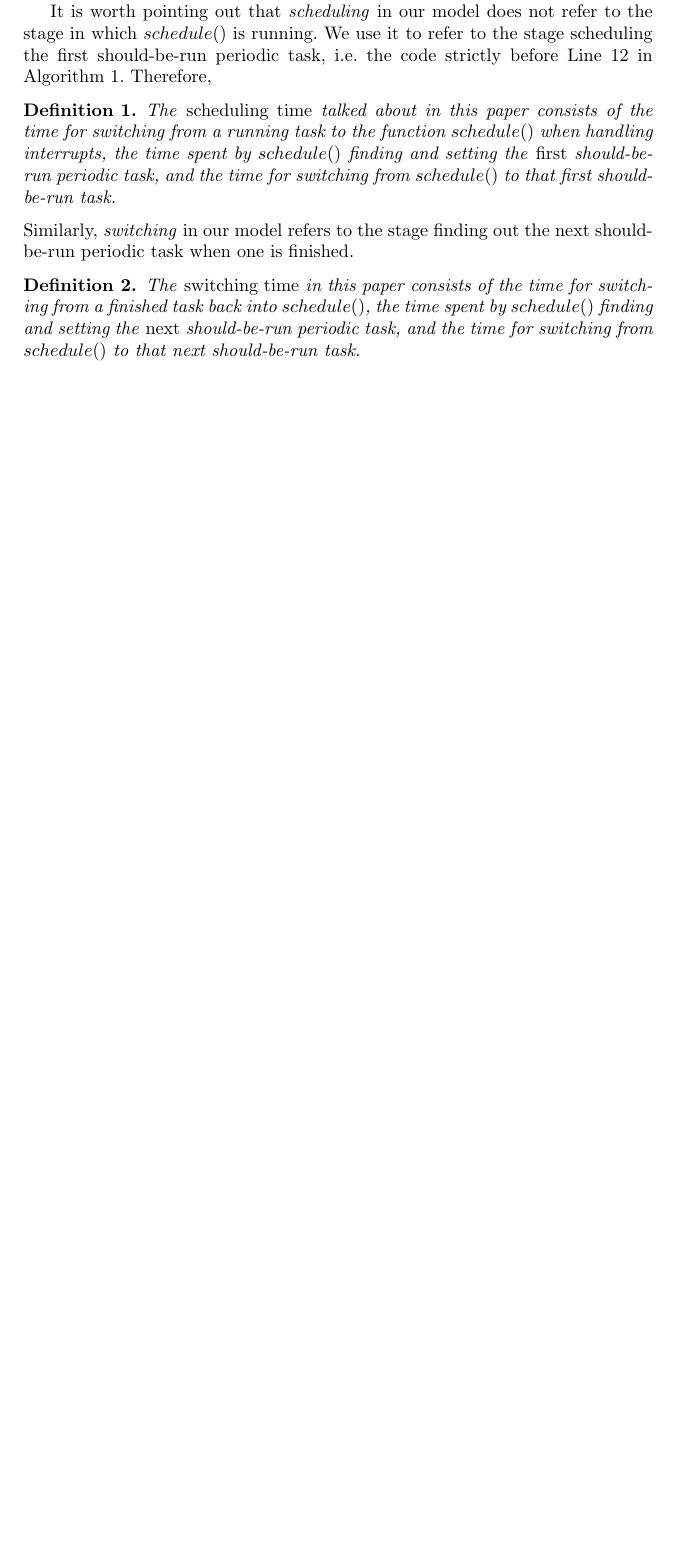
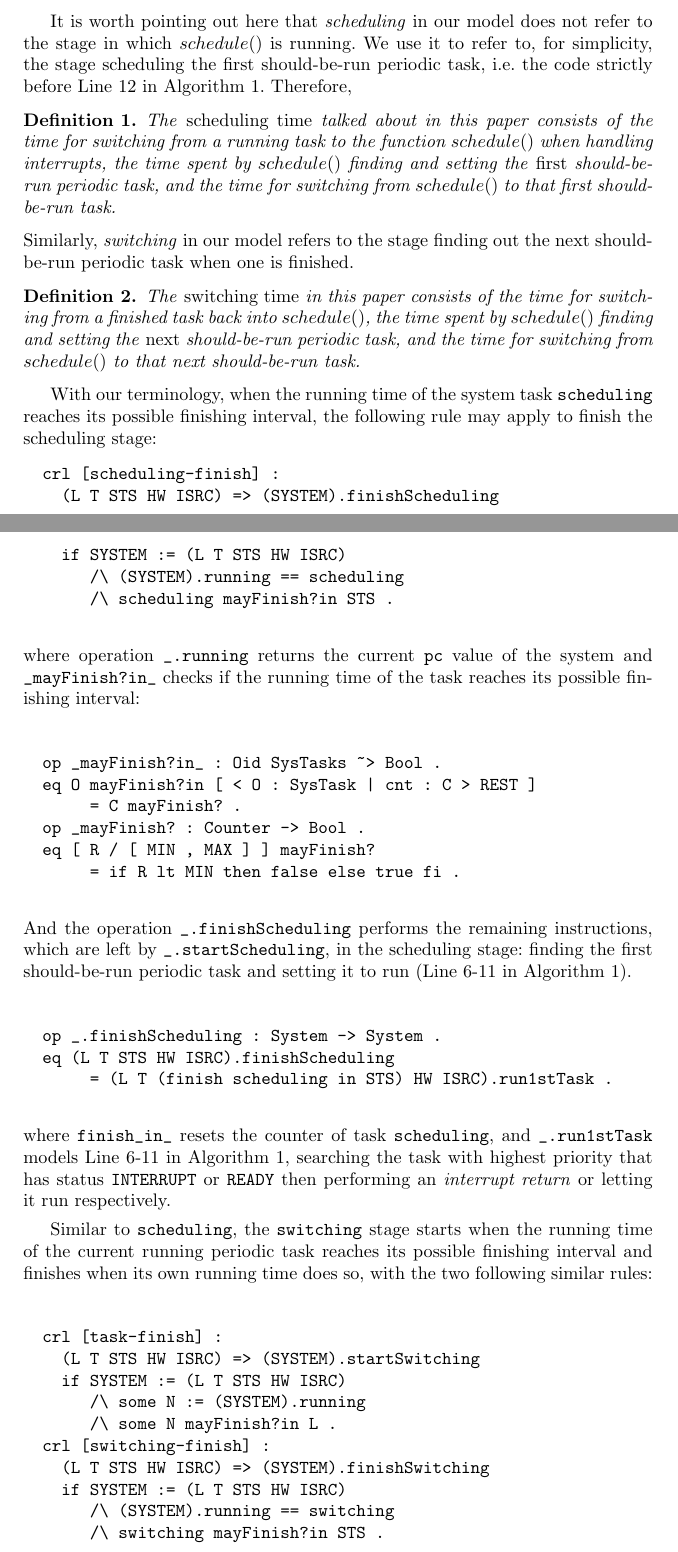
Before and after one commit to JiaxiangLIU/verification, a LaTeX paper (RMS/submission.tex): part of page 8 of 8 before the commit and two parts of pages 8 and 9 of 10 after it, the two joined at a grey line, cut so that both start at the same text, the shorter picture padded with empty space. Compiled offline with pdfLaTeX.

Commit message:
finish section 4.5

```diff
--- a/RMS/submission.tex
+++ b/RMS/submission.tex
@@ -424,4 +426,3 @@ been handled; (ii)pushing the current \verb|pc| value into the stack,
 storing the interrupted context; (iii)assigning \verb|scheduling| of
 sort \verb|Oid| to \verb|pc|, which indicates that $schedule()$ is
 running; and (iv)setting the \verb|mask| flag, to mask the coming
-interrupt requests.
@@ -428,8 +435,11 @@ interrupt requests.
+  eq (L T STS HW ISRC).startScheduling
+       = ((updateStatus L with T) inc(T) STS HW ISRC) .
+\end{verbatim}
 
-It is worth pointing out that \emph{scheduling} in our model does not
-refer to the stage in which $schedule()$ is running. We use it to
-refer to the stage scheduling the first should-be-run periodic task,
-i.e.  the code strictly before Line~\ref{l:function} in
+It is worth pointing out here that \emph{scheduling} in our model does
+not refer to the stage in which $schedule()$ is running. We use it to
+refer to, for simplicity, the stage scheduling the first should-be-run
+periodic task, i.e.  the code strictly before Line~\ref{l:function} in
 Algorithm~\ref{a:schedule}. Therefore,
 \begin{definition}
   The \emph{scheduling time} talked about in this paper consists of
@@ -449,7 +459,60 @@ out the next should-be-run periodic task when one is finished.
   $schedule()$ to that next should-be-run task.
 \end{definition}
 
+With our terminology, when the running time of the system task
+\verb|scheduling| reaches its possible finishing interval, the
+following rule may apply to finish the scheduling stage:
+\begin{verbatim}
+  crl [scheduling-finish] :
+    (L T STS HW ISRC) => (SYSTEM).finishScheduling
+    if SYSTEM := (L T STS HW ISRC)
+       /\ (SYSTEM).running == scheduling
+       /\ scheduling mayFinish?in STS .
+\end{verbatim}
+where operation \verb|_.running| returns the current \verb|pc| value
+of the system and \verb|_mayFinish?in_| checks if the running time of
+the task reaches its possible finishing interval:
+\begin{verbatim}
+  op _mayFinish?in_ : Oid SysTasks ~> Bool .
+  eq O mayFinish?in [ < O : SysTask | cnt : C > REST ]
+       = C mayFinish? .
+  op _mayFinish? : Counter -> Bool .
+  eq [ R / [ MIN , MAX ] ] mayFinish?
+       = if R lt MIN then false else true fi .
+\end{verbatim}
+And the operation \verb|_.finishScheduling| performs the remaining
+instructions, which are left by \verb|_.startScheduling|, in the
+scheduling stage: finding the first should-be-run periodic task and
+setting it to run (Line~\ref{l:startrun1st}-\ref{l:endrun1st} in
+Algorithm~\ref{a:schedule}).
+\begin{verbatim}
+  op _.finishScheduling : System -> System .
+  eq (L T STS HW ISRC).finishScheduling
+       = (L T (finish scheduling in STS) HW ISRC).run1stTask .
+\end{verbatim}
+where \verb|finish_in_| resets the counter of task \verb|scheduling|,
+and \verb|_.run1stTask| models
+Line~\ref{l:startrun1st}-\ref{l:endrun1st} in
+Algorithm~\ref{a:schedule}, searching the task with highest priority
+that has status \verb|INTERRUPT| or \verb|READY| then performing an
+\emph{interrupt return} or letting it run respectively.
 
+Similar to \verb|scheduling|, the \verb|switching| stage starts when
+the running time of the current running periodic task reaches its
+possible finishing interval and finishes when its own running time
+does so, with the two following similar rules:
+\begin{verbatim}
+  crl [task-finish] :
+    (L T STS HW ISRC) => (SYSTEM).startSwitching
+    if SYSTEM := (L T STS HW ISRC)
+       /\ some N := (SYSTEM).running
+       /\ some N mayFinish?in L .
+  crl [switching-finish] :
+    (L T STS HW ISRC) => (SYSTEM).finishSwitching
+    if SYSTEM := (L T STS HW ISRC)
+       /\ (SYSTEM).running == switching
+       /\ switching mayFinish?in STS .
+\end{verbatim}
 
 
 \subsection{Timed Behaviours of the System}
```
Also changed, not shown: RMS/submission.tex (22 more changed lines).
